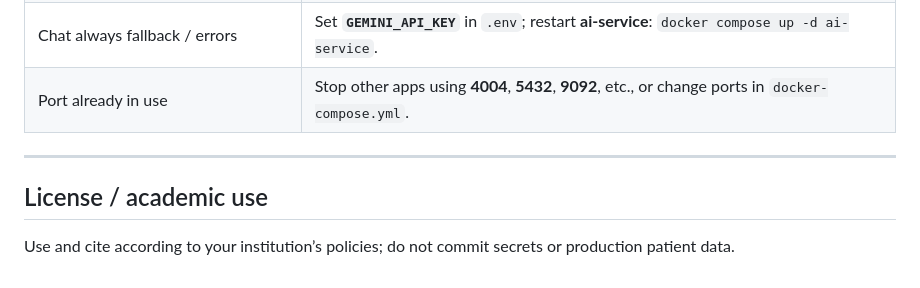
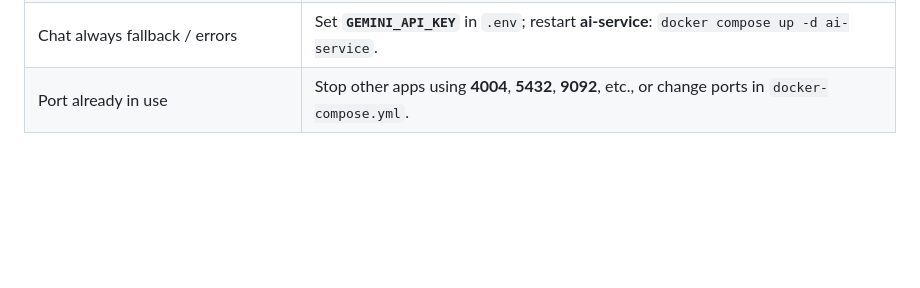
Before and after one commit to zeeshani26/Patients_AI_Operations_Portal, a Markdown page: README.md, the part around the change. GitHub-like rendering; blank space fills up the shorter version.

Commit message:
Remove license section from README
Removed license section and related notes from README.

```diff
--- a/README.md
+++ b/README.md
@@ -124,9 +124,3 @@ docker compose up -d --build
 | Kafka / ZooKeeper errors after restart | `docker compose down -v` then `up -d --build`. |
 | Chat always fallback / errors | Set **`GEMINI_API_KEY`** in `.env`; restart **ai-service**: `docker compose up -d ai-service`. |
 | Port already in use | Stop other apps using **4004**, **5432**, **9092**, etc., or change ports in `docker-compose.yml`. |
-
----
-
-## License / academic use
-
-Use and cite according to your institution’s policies; do not commit secrets or production patient data.
```
